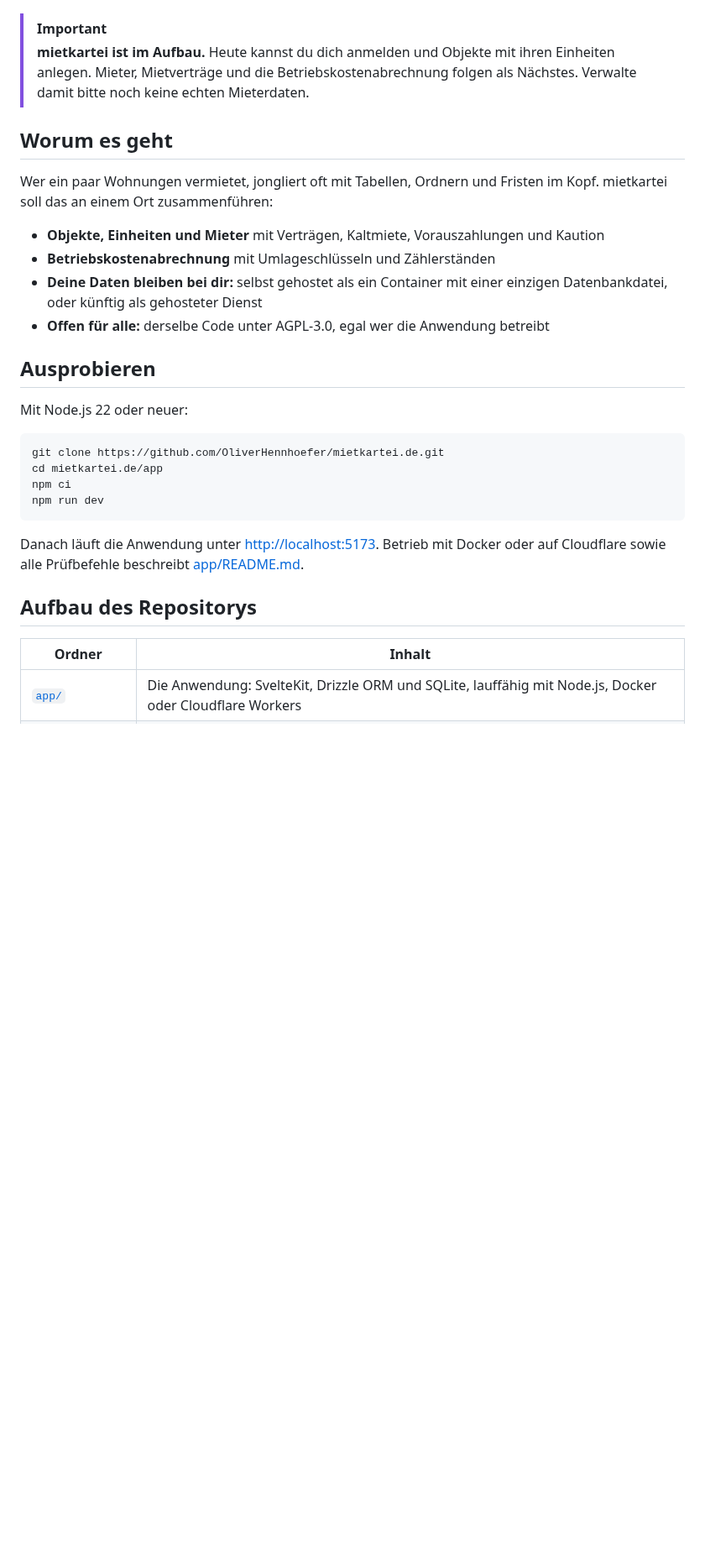
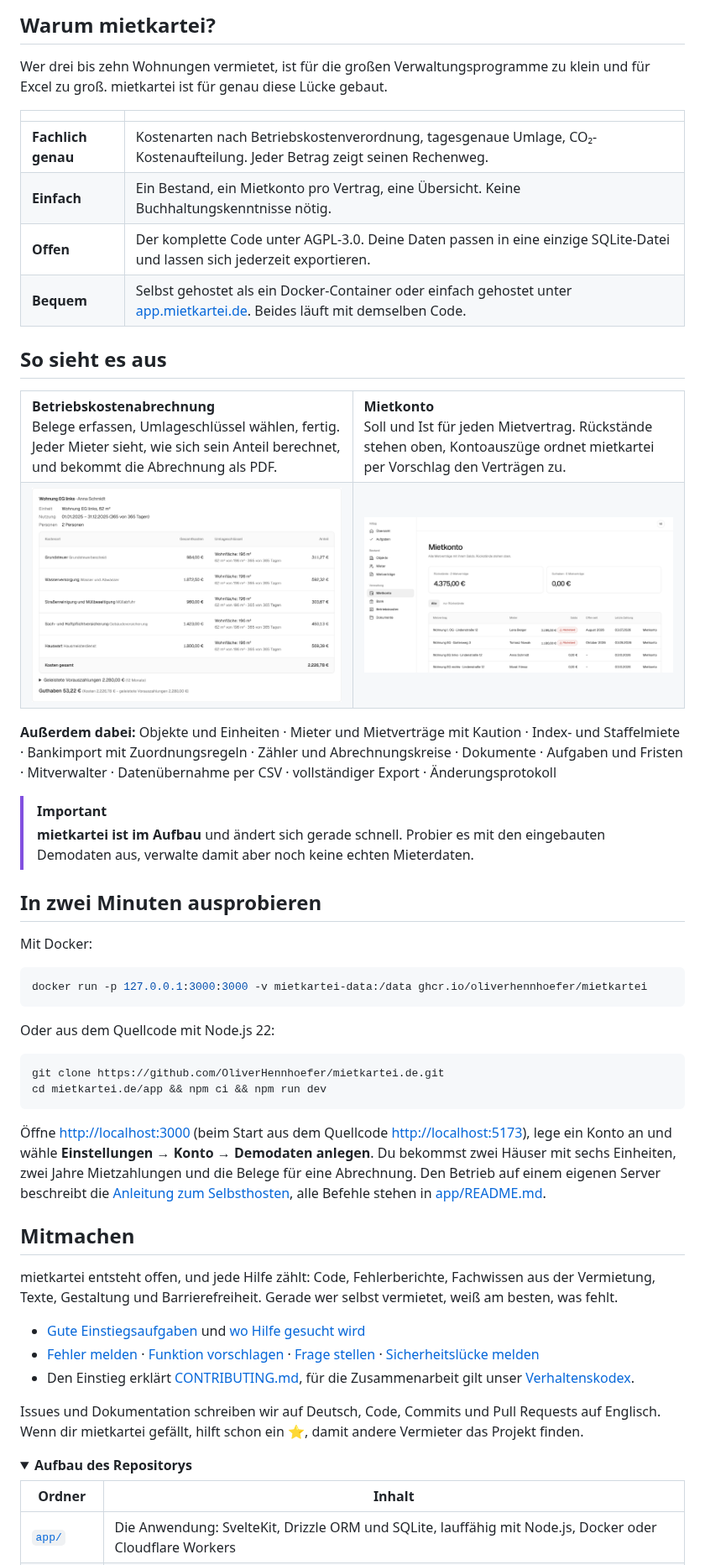
Before and after one commit to OliverHennhoefer/mietkartei.de, a Markdown page: README.md, the part around one of its changes. Shown at 84% size. Rendered like a GitHub page; pictures changed too: assets/screenshots/abrechnung-mieter.png (added), assets/screenshots/mietkonto.png (added); folded sections open; blank space fills up the shorter version.

````diff
--- a/README.md
+++ b/README.md
@@ -18,32 +24,70 @@ Open-Source-Hausverwaltung für Privatvermieter in Deutschland.
 
 </div>
 
+## Warum mietkartei?
+
+Wer drei bis zehn Wohnungen vermietet, ist für die großen Verwaltungsprogramme zu klein und für Excel zu groß. mietkartei ist für genau diese Lücke gebaut.
+
+|  |  |
+| --- | --- |
+| **Fachlich genau** | Kostenarten nach Betriebskostenverordnung, tagesgenaue Umlage, CO₂-Kostenaufteilung. Jeder Betrag zeigt seinen Rechenweg. |
+| **Einfach** | Ein Bestand, ein Mietkonto pro Vertrag, eine Übersicht. Keine Buchhaltungskenntnisse nötig. |
+| **Offen** | Der komplette Code unter AGPL-3.0. Deine Daten passen in eine einzige SQLite-Datei und lassen sich jederzeit exportieren. |
+| **Bequem** | Selbst gehostet als ein Docker-Container oder einfach gehostet unter [app.mietkartei.de](https://app.mietkartei.de). Beides läuft mit demselben Code. |
+
+## So sieht es aus
+
+<table>
+  <tr>
+    <td width="50%" valign="top">
+      <b>Betriebskostenabrechnung</b><br>
+      Belege erfassen, Umlageschlüssel wählen, fertig. Jeder Mieter sieht, wie sich sein Anteil berechnet, und bekommt die Abrechnung als PDF.
+    </td>
+    <td width="50%" valign="top">
+      <b>Mietkonto</b><br>
+      Soll und Ist für jeden Mietvertrag. Rückstände stehen oben, Kontoauszüge ordnet mietkartei per Vorschlag den Verträgen zu.
+    </td>
+  </tr>
+  <tr>
+    <td><img src="assets/screenshots/abrechnung-mieter.png" alt="Anteil eines Mieters in der Betriebskostenabrechnung mit Umlageschlüssel je Kostenart"></td>
+    <td><img src="assets/screenshots/mietkonto.png" alt="Mietkonto mit Saldo, Rückständen und letzter Zahlung je Mietvertrag"></td>
+  </tr>
+</table>
+
+**Außerdem dabei:** Objekte und Einheiten · Mieter und Mietverträge mit Kaution · Index- und Staffelmiete · Bankimport mit Zuordnungsregeln · Zähler und Abrechnungskreise · Dokumente · Aufgaben und Fristen · Mitverwalter · Datenübernahme per CSV · vollständiger Export · Änderungsprotokoll
+
 > [!IMPORTANT]
-> **mietkartei ist im Aufbau.** Heute kannst du dich anmelden und Objekte mit ihren Einheiten anlegen. Mieter, Mietverträge und die Betriebskostenabrechnung folgen als Nächstes. Verwalte damit bitte noch keine echten Mieterdaten.
+> **mietkartei ist im Aufbau** und ändert sich gerade schnell. Probier es mit den eingebauten Demodaten aus, verwalte damit aber noch keine echten Mieterdaten.
 
-## Worum es geht
+## In zwei Minuten ausprobieren
 
-Wer ein paar Wohnungen vermietet, jongliert oft mit Tabellen, Ordnern und Fristen im Kopf. mietkartei soll das an einem Ort zusammenführen:
+Mit Docker:
 
-- **Objekte, Einheiten und Mieter** mit Verträgen, Kaltmiete, Vorauszahlungen und Kaution
-- **Betriebskostenabrechnung** mit Umlageschlüsseln und Zählerständen
-- **Deine Daten bleiben bei dir:** selbst gehostet als ein Container mit einer einzigen Datenbankdatei, oder künftig als gehosteter Dienst
-- **Offen für alle:** derselbe Code unter AGPL-3.0, egal wer die Anwendung betreibt
+```sh
+docker run -p 127.0.0.1:3000:3000 -v mietkartei-data:/data ghcr.io/oliverhennhoefer/mietkartei
+```
 
-## Ausprobieren
-
-Mit Node.js 22 oder neuer:
+Oder aus dem Quellcode mit Node.js 22:
 
 ```sh
 git clone https://github.com/OliverHennhoefer/mietkartei.de.git
-cd mietkartei.de/app
-npm ci
-npm run dev
+cd mietkartei.de/app && npm ci && npm run dev
 ```
 
-Danach läuft die Anwendung unter <http://localhost:5173>. Betrieb mit Docker oder auf Cloudflare sowie alle Prüfbefehle beschreibt [app/README.md](app/README.md).
+Öffne <http://localhost:3000> (beim Start aus dem Quellcode <http://localhost:5173>), lege ein Konto an und wähle **Einstellungen → Konto → Demodaten anlegen**. Du bekommst zwei Häuser mit sechs Einheiten, zwei Jahre Mietzahlungen und die Belege für eine Abrechnung. Den Betrieb auf einem eigenen Server beschreibt die [Anleitung zum Selbsthosten](.github/SELF_HOSTING.md), alle Befehle stehen in [app/README.md](app/README.md).
 
-## Aufbau des Repositorys
+## Mitmachen
+
+mietkartei entsteht offen, und jede Hilfe zählt: Code, Fehlerberichte, Fachwissen aus der Vermietung, Texte, Gestaltung und Barrierefreiheit. Gerade wer selbst vermietet, weiß am besten, was fehlt.
+
+- [Gute Einstiegsaufgaben](https://github.com/OliverHennhoefer/mietkartei.de/issues?q=is%3Aissue+is%3Aopen+label%3A%22guter+einstieg%22) und [wo Hilfe gesucht wird](https://github.com/OliverHennhoefer/mietkartei.de/issues?q=is%3Aissue+is%3Aopen+label%3A%22hilfe+gesucht%22)
+- [Fehler melden](https://github.com/OliverHennhoefer/mietkartei.de/issues/new?template=01-fehler.yml) · [Funktion vorschlagen](https://github.com/OliverHennhoefer/mietkartei.de/issues/new?template=02-funktionswunsch.yml) · [Frage stellen](SUPPORT.md) · [Sicherheitslücke melden](SECURITY.md)
+- Den Einstieg erklärt [CONTRIBUTING.md](CONTRIBUTING.md), für die Zusammenarbeit gilt unser [Verhaltenskodex](CODE_OF_CONDUCT.md).
+
+Issues und Dokumentation schreiben wir auf Deutsch, Code, Commits und Pull Requests auf Englisch. Wenn dir mietkartei gefällt, hilft schon ein ⭐, damit andere Vermieter das Projekt finden.
+
+<details>
+<summary><b>Aufbau des Repositorys</b></summary>
 
 | Ordner | Inhalt |
 | --- | --- |
````
Also changed, not shown: other parts of README.md (+14 -14 lines), app/README.md (+4 -0 lines), assets/screenshots/uebersicht.png (added), assets/social-preview.png (added), 2 other files.
